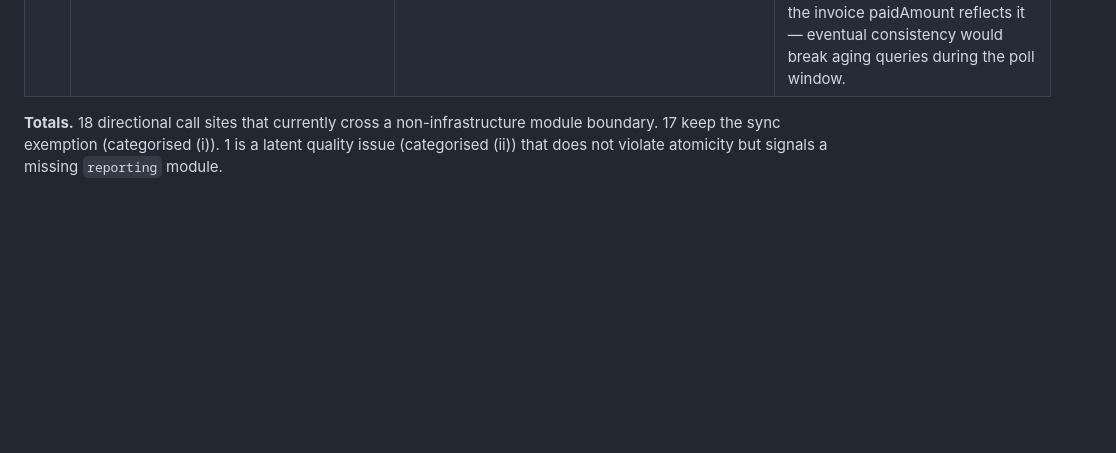
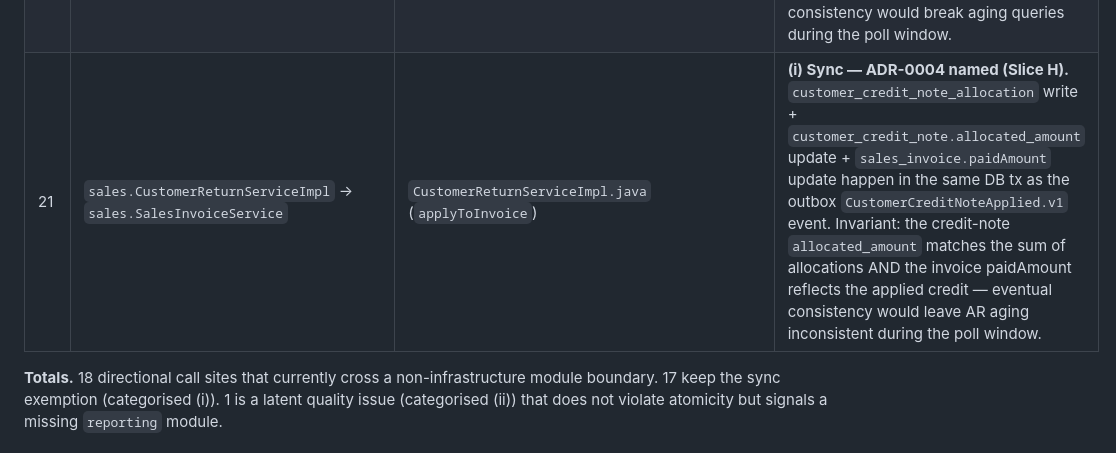
Before and after one commit to godfreydesidery/ERPCLEAN, a Markdown page: docs/decisions/0004-sync-tx-exemption-inventory.md, the part around the change. Drawn GitHub-style; blank space fills up the shorter version.

Commit message:
docs(slice-h): ADR-0004 sync-tx exemption row 21 for credit-note apply
Plan §7 follow-up missed in the earlier commit. Mirrors the row 20
Slice G.2 entry style.

Co-Authored-By: Claude Opus 4.7 (1M context) <noreply@anthropic.com>

```diff
--- a/docs/decisions/0004-sync-tx-exemption-inventory.md
+++ b/docs/decisions/0004-sync-tx-exemption-inventory.md
@@ -87,6 +87,7 @@ entry is categorised.
 | 18 | `iam.SessionServiceImpl` → `auth.AuthService` | `SessionServiceImpl.java:91` (`reissueTokens` on active-branch switch) | (i) Sync — already permitted by the `auth..` infrastructure whitelist. Documented here for completeness; no new rule entry needed. |
 | 19 | `sales.SalesReportServiceImpl` → `pos.TillReportService` | `SalesReportServiceImpl.java:196` (`zReport`) | **(ii) Latent gap — refactor.** Reports are a read-only cross-cut; the right shape is a dedicated `reporting` module that owns the projection, not sales reaching across to pos. Out of scope for Slice C. Leave the named exemption in place for now (read-only, no TX correctness risk) and track the refactor as a future hardening slice. |
 | 20 | `sales.DebtWriteOffServiceImpl` → `sales.SalesInvoiceService`, `procurement.SupplierInvoiceService` | `DebtWriteOffServiceImpl.java` (`applyToInvoice`) | **(i) Sync — ADR-0004 named (Slice G.2).** `debt_write_off` write + `sales_invoice`/`supplier_invoice` paidAmount update happen in the same DB tx as the outbox `DebtWriteOffPosted.v1` event. Invariant: if write-off is POSTED, the invoice paidAmount reflects it — eventual consistency would break aging queries during the poll window. |
+| 21 | `sales.CustomerReturnServiceImpl` → `sales.SalesInvoiceService` | `CustomerReturnServiceImpl.java` (`applyToInvoice`) | **(i) Sync — ADR-0004 named (Slice H).** `customer_credit_note_allocation` write + `customer_credit_note.allocated_amount` update + `sales_invoice.paidAmount` update happen in the same DB tx as the outbox `CustomerCreditNoteApplied.v1` event. Invariant: the credit-note `allocated_amount` matches the sum of allocations AND the invoice paidAmount reflects the applied credit — eventual consistency would leave AR aging inconsistent during the poll window. |
 
 **Totals.** 18 directional call sites that currently cross a non-infrastructure
 module boundary. 17 keep the sync exemption (categorised (i)). 1 is a latent
```
